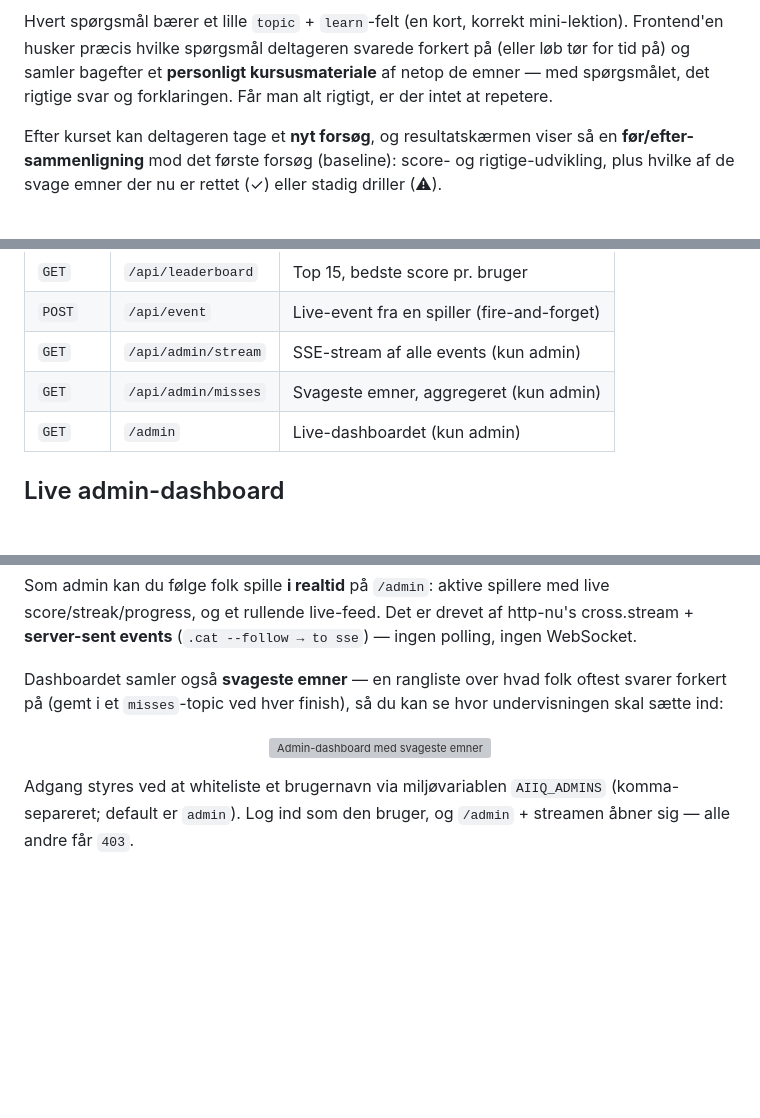
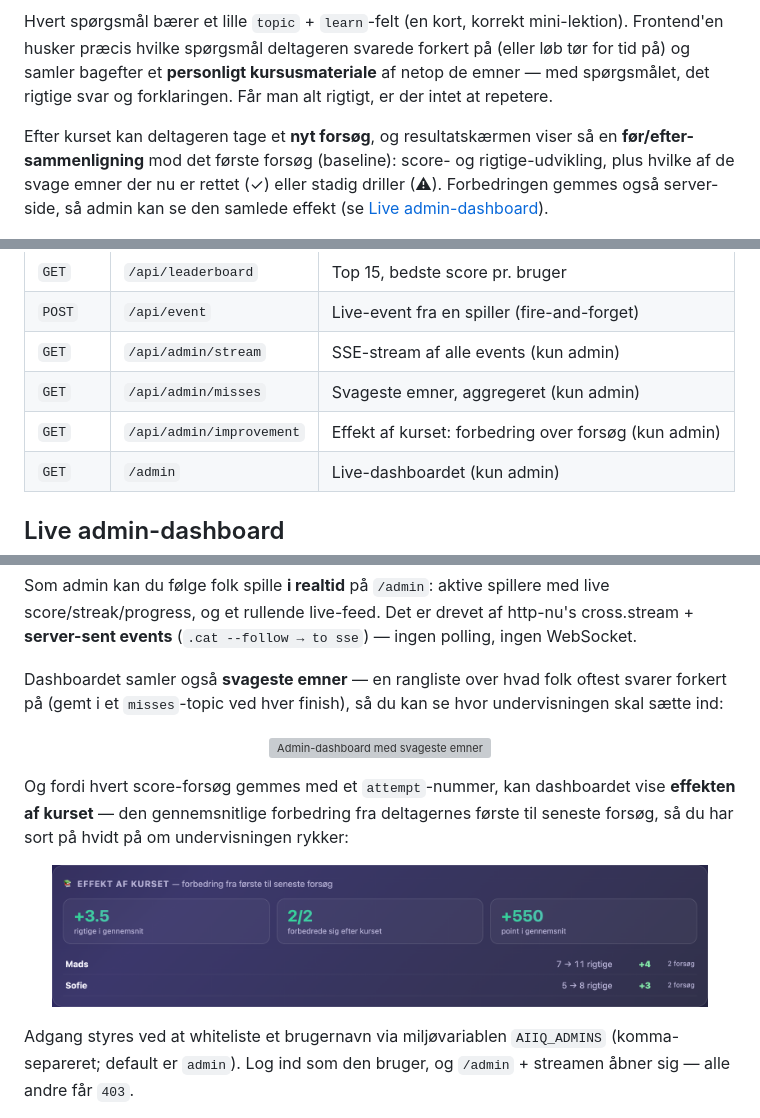
Before and after one commit to kiil/aiiq, a Markdown page: README.md, 3 parts joined by grey strips. Rendered like a GitHub page; pictures changed too: docs/impact.png (added); blank space fills up the shorter version; grey boxes are pictures that could not be loaded.

Commit message:
Vis effekt af kurset på admin-dashboardet
Nyt admin-endpoint /api/admin/improvement aggregerer scores-topic'et pr. bruger
(forsøg gemmes allerede med attempt-nummer) og udregner gennemsnitlig forbedring
fra første til seneste forsøg. Dashboardet får et "Effekt af kurset"-panel med
samlede nøgletal + per-bruger forbedring, opdateret live ved nye forsøg.

Co-Authored-By: Claude Opus 4.8 <noreply@anthropic.com>

```diff
--- a/README.md
+++ b/README.md
@@ -28,7 +28,7 @@ En lille web-app der tester din viden om kunstig intelligens — med gamificatio
 
 Hvert spørgsmål bærer et lille `topic` + `learn`-felt (en kort, korrekt mini-lektion). Frontend'en husker præcis hvilke spørgsmål deltageren svarede forkert på (eller løb tør for tid på) og samler bagefter et **personligt kursusmateriale** af netop de emner — med spørgsmålet, det rigtige svar og forklaringen. Får man alt rigtigt, er der intet at repetere.
 
-Efter kurset kan deltageren tage et **nyt forsøg**, og resultatskærmen viser så en **før/efter-sammenligning** mod det første forsøg (baseline): score- og rigtige-udvikling, plus hvilke af de svage emner der nu er rettet (✓) eller stadig driller (⚠).
+Efter kurset kan deltageren tage et **nyt forsøg**, og resultatskærmen viser så en **før/efter-sammenligning** mod det første forsøg (baseline): score- og rigtige-udvikling, plus hvilke af de svage emner der nu er rettet (✓) eller stadig driller (⚠). Forbedringen gemmes også server-side, så admin kan se den samlede effekt (se [Live admin-dashboard](#live-admin-dashboard)).
 
 <p align="center">
   <img src="docs/compare.png" alt="Før/efter-sammenligning efter et nyt forsøg" width="60%">
@@ -57,6 +57,7 @@ API-endpoints (alle JSON):
 | `POST` | `/api/event`       | Live-event fra en spiller (fire-and-forget) |
 | `GET`  | `/api/admin/stream`| SSE-stream af alle events (kun admin) |
 | `GET`  | `/api/admin/misses`| Svageste emner, aggregeret (kun admin) |
+| `GET`  | `/api/admin/improvement`| Effekt af kurset: forbedring over forsøg (kun admin) |
 | `GET`  | `/admin`           | Live-dashboardet (kun admin) |
 
 ## Live admin-dashboard
@@ -71,6 +72,12 @@ Dashboardet samler også **svageste emner** — en rangliste over hvad folk ofte
 
 <p align="center">
   <img src="docs/admin-weak.png" alt="Admin-dashboard med svageste emner" width="92%">
+</p>
+
+Og fordi hvert score-forsøg gemmes med et `attempt`-nummer, kan dashboardet vise **effekten af kurset** — den gennemsnitlige forbedring fra deltagernes første til seneste forsøg, så du har sort på hvidt på om undervisningen rykker:
+
+<p align="center">
+  <img src="docs/impact.png" alt="Effekt af kurset: gennemsnitlig forbedring over forsøg" width="92%">
 </p>
 
 Adgang styres ved at whiteliste et brugernavn via miljøvariablen `AIIQ_ADMINS` (komma-separeret; default er `admin`). Log ind som den bruger, og `/admin` + streamen åbner sig — alle andre får `403`.
```
Also changed, not shown: 2 other files.
